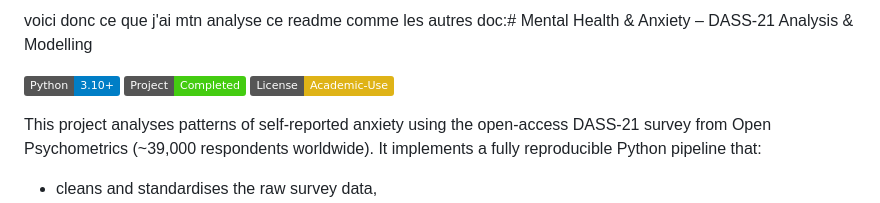
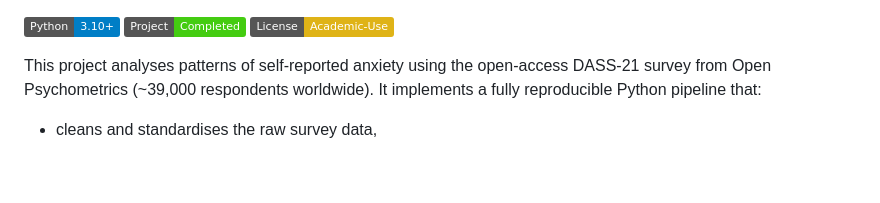
Before and after one commit to vrelvape/mental-health-anxiety-dass21, a Markdown page: README.md, the part around the change. GitHub-like rendering; badges without logos; blank space fills up the shorter version.

Commit message:
Final version of README.md

```diff
--- a/README.md
+++ b/README.md
@@ -1,4 +1,3 @@
-voici donc ce que j'ai mtn analyse ce readme comme les autres doc:# Mental Health & Anxiety – DASS-21 Analysis & Modelling
 
 ![Python](https://img.shields.io/badge/Python-3.10+-blue)
 ![Status](https://img.shields.io/badge/Project-Completed-brightgreen)
```
